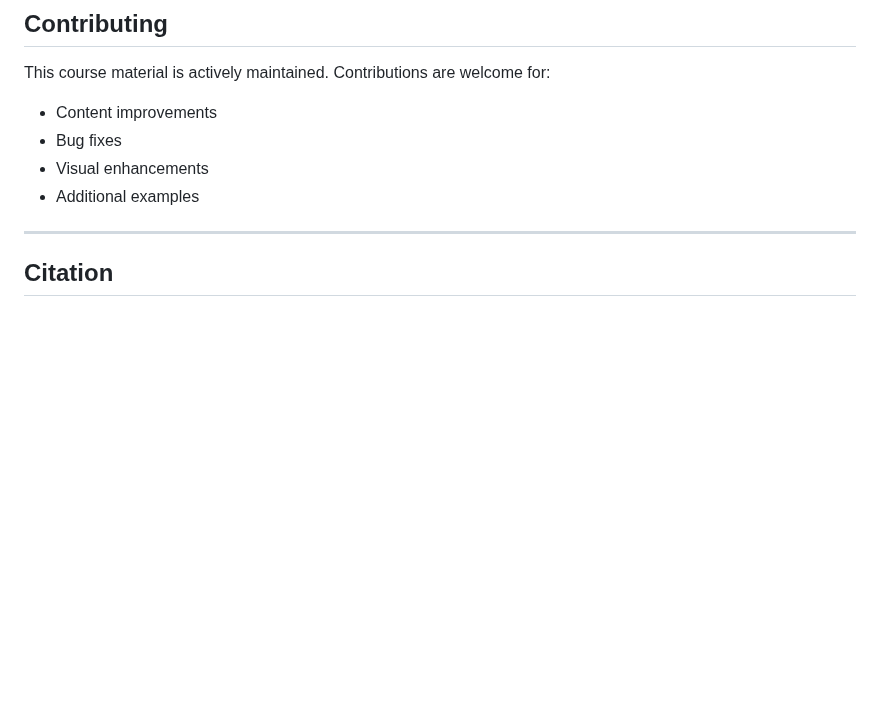
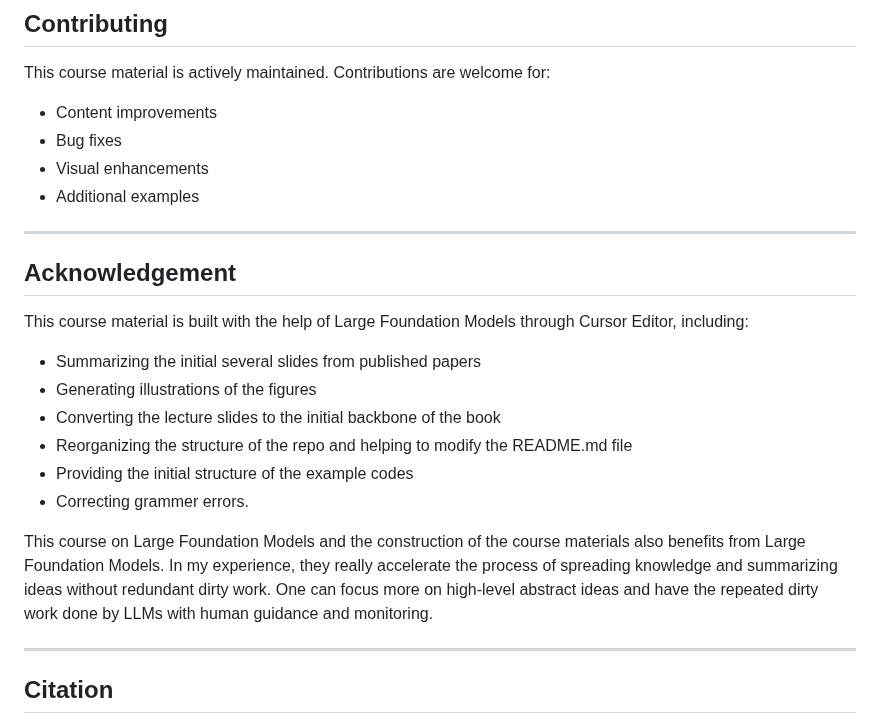
Before and after one commit to cam1681/CS25_Large_Foundation_model, a Markdown page: README.md, the part around one of its changes. GitHub-like rendering; blank space fills up the shorter version.

```diff
--- a/README.md
+++ b/README.md
@@ -201,6 +199,20 @@ This course material is actively maintained. Contributions are welcome for:
 - Bug fixes
 - Visual enhancements
 - Additional examples
+
+---
+## Acknowledgement
+
+This course material is built with the help of Large Foundation Models through Cursor Editor, including:
+
+- Summarizing the initial several slides from published papers
+- Generating illustrations of the figures
+- Converting the lecture slides to the initial backbone of the book
+- Reorganizing the structure of the repo and helping to modify the README.md file
+- Providing the initial structure of the example codes
+- Correcting grammer errors.
+
+This course on Large Foundation Models and the construction of the course materials also benefits from Large Foundation Models. In my experience, they really accelerate the process of spreading knowledge and summarizing ideas without redundant dirty work. One can focus more on high-level abstract ideas and have the repeated dirty work done by LLMs with human guidance and monitoring.
 
 ---
 
```
Also changed, not shown: other parts of README.md (+14 -16 lines).
